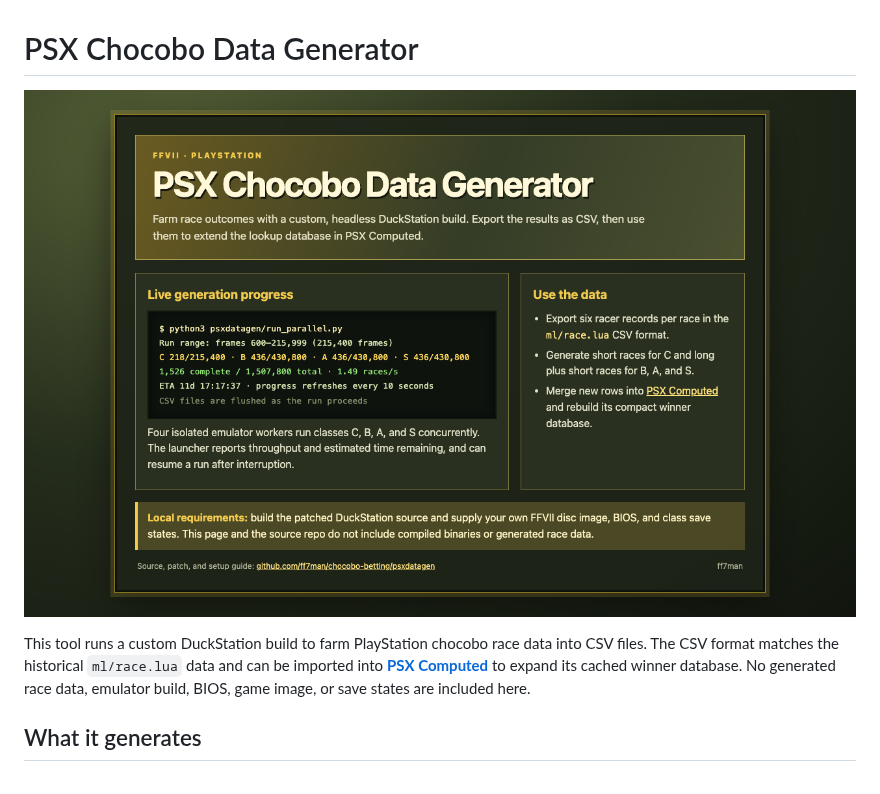
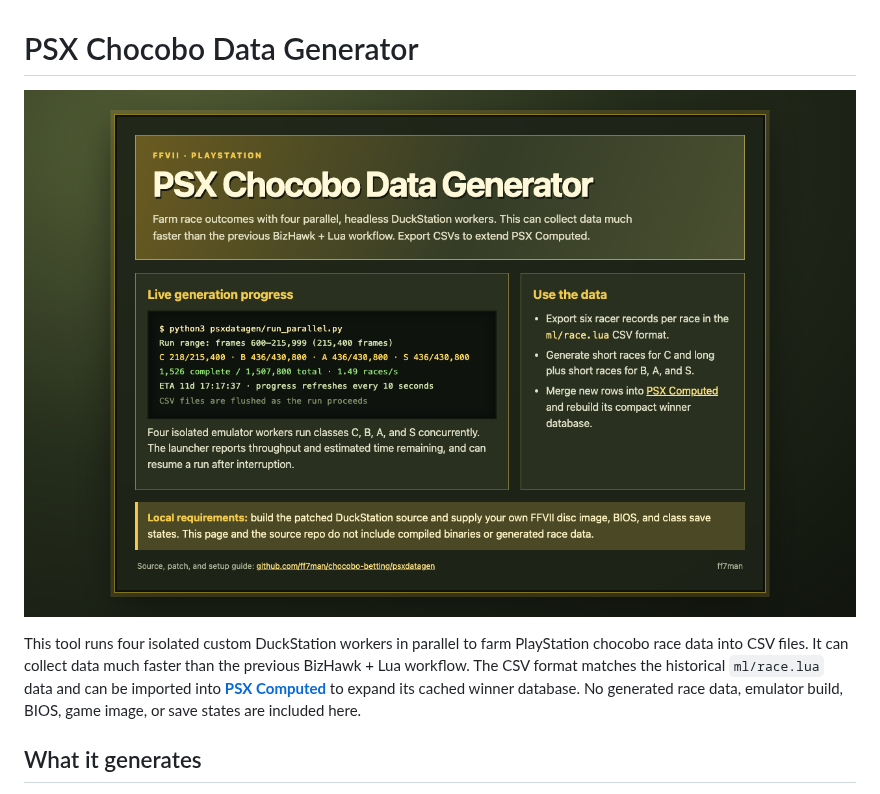
Before and after one commit to ff7man/ff7man.github.io, a Markdown page: psxdatagen/README.md, the part around the change. Drawn GitHub-style; pictures changed too: psxdatagen/screenshot.png.

Commit message:
Mention faster PSX data farming

```diff
--- a/psxdatagen/README.md
+++ b/psxdatagen/README.md
@@ -2,7 +2,7 @@
 
 ![PSX Chocobo Data Generator screenshot](screenshot.png)
 
-This tool runs a custom DuckStation build to farm PlayStation chocobo race data into CSV files. The CSV format matches the historical `ml/race.lua` data and can be imported into **[PSX Computed](../psxcomputed/)** to expand its cached winner database. No generated race data, emulator build, BIOS, game image, or save states are included here.
+This tool runs four isolated custom DuckStation workers in parallel to farm PlayStation chocobo race data into CSV files. It can collect data much faster than the previous BizHawk + Lua workflow. The CSV format matches the historical `ml/race.lua` data and can be imported into **[PSX Computed](../psxcomputed/)** to expand its cached winner database. No generated race data, emulator build, BIOS, game image, or save states are included here.
 
 ## What it generates
 
```
Also changed, not shown: 1 other file.
